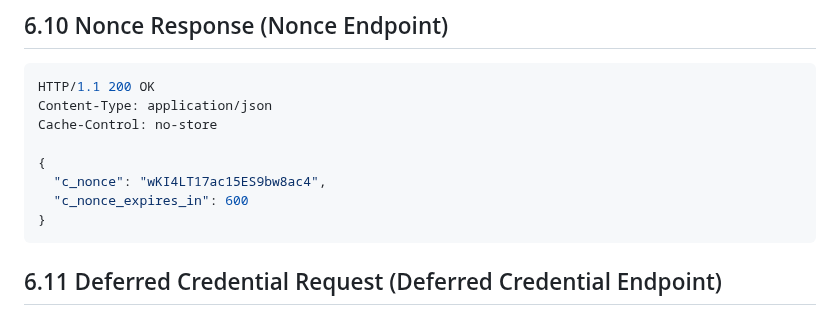
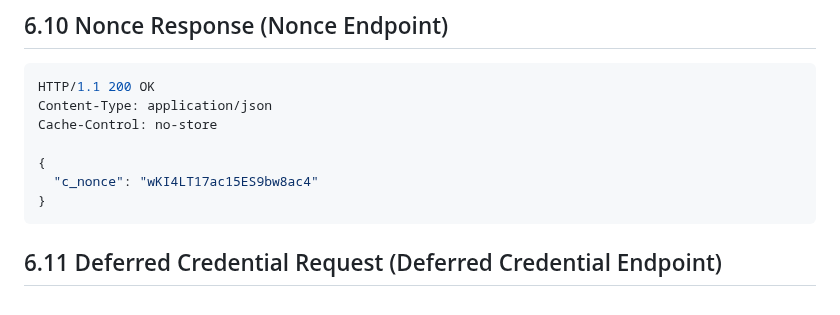
Before and after one commit to EWC-consortium/eudi-wallet-rfcs, a Markdown page: ewc-rfc001-issue-verifiable-credential.md, the part around the change. Rendered like a GitHub page.

Commit message:
- removes c_nonce_expires_in from Nonce Endpoint

````diff
--- a/ewc-rfc001-issue-verifiable-credential.md
+++ b/ewc-rfc001-issue-verifiable-credential.md
@@ -808,8 +808,7 @@ Content-Type: application/json
 Cache-Control: no-store
 
 {
-  "c_nonce": "wKI4LT17ac15ES9bw8ac4",
-  "c_nonce_expires_in": 600
+  "c_nonce": "wKI4LT17ac15ES9bw8ac4"
 }
 ```
 
````
